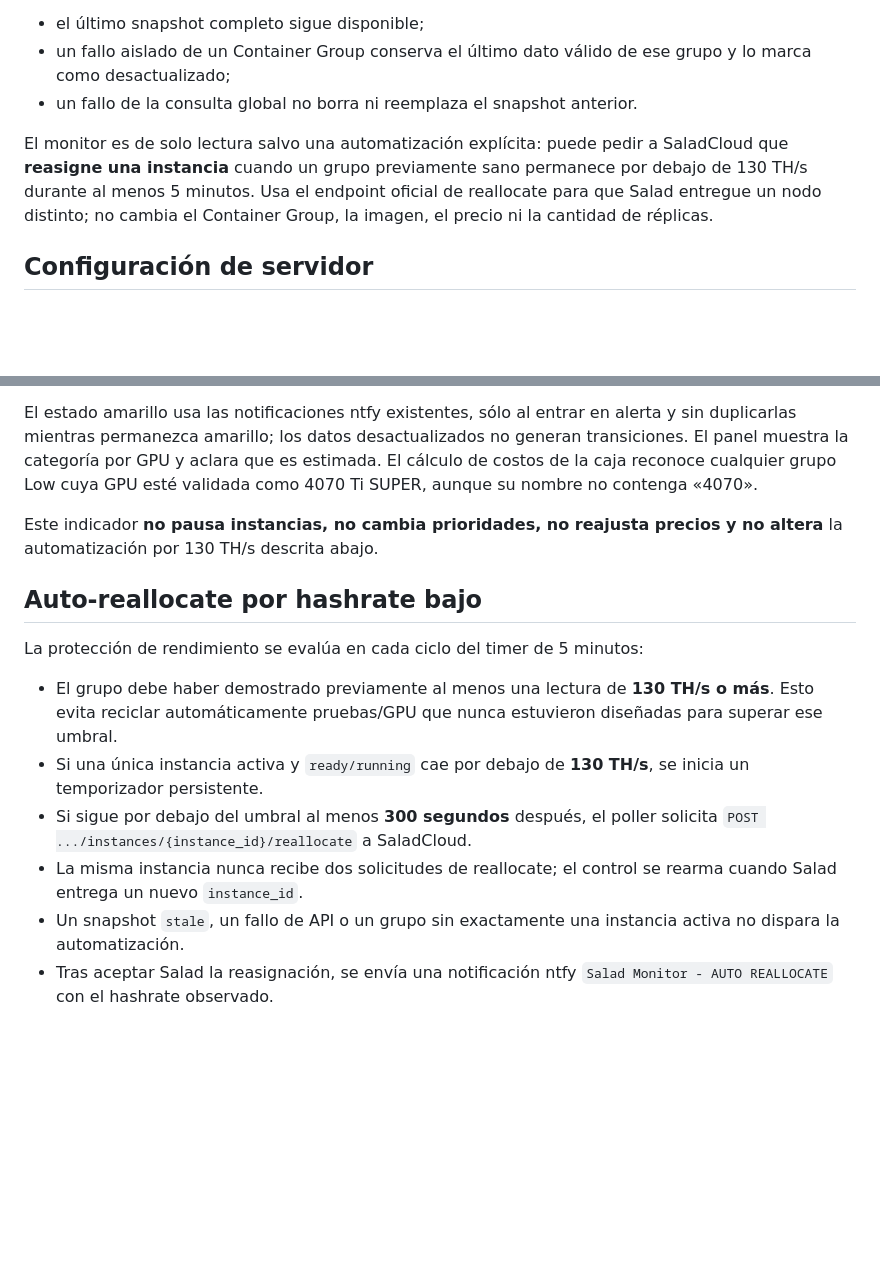
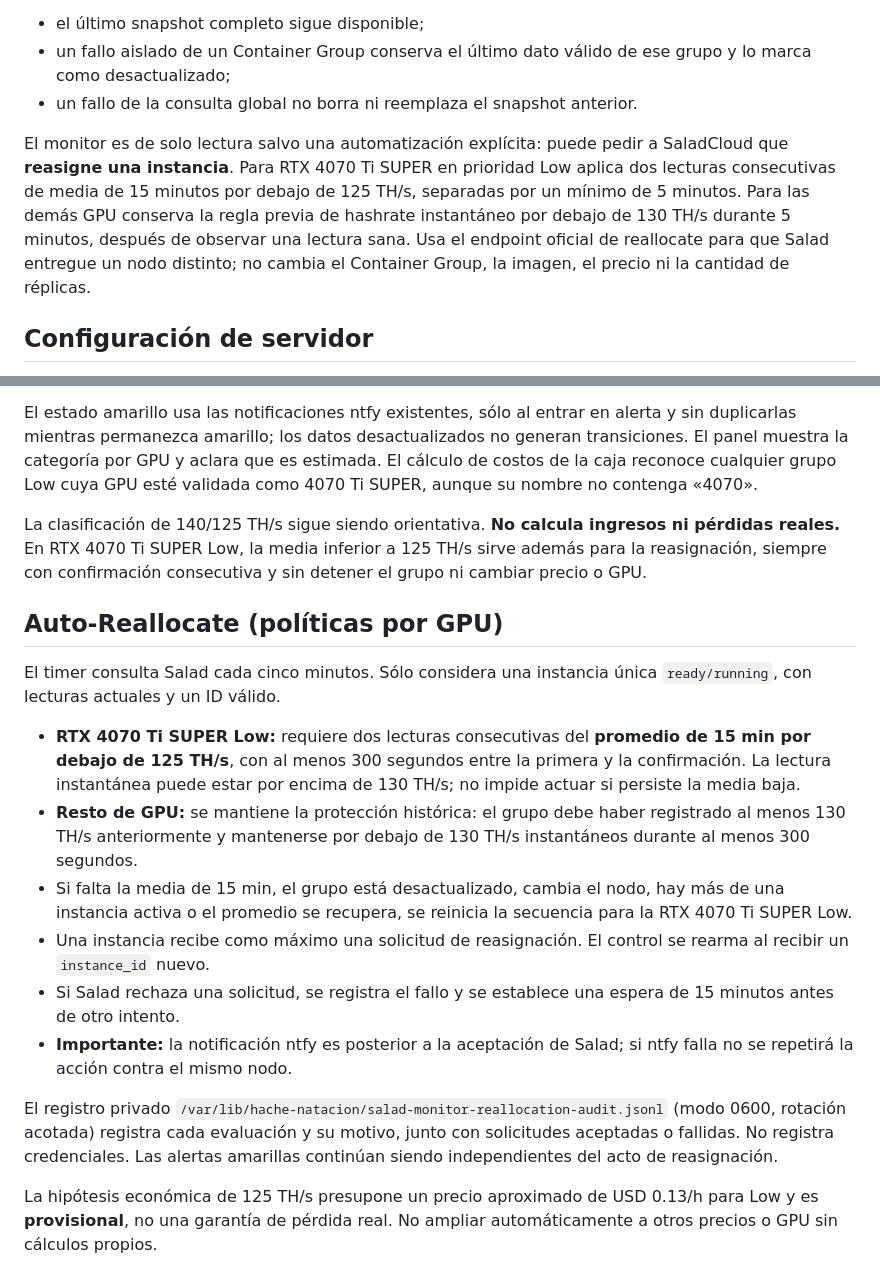
Before and after one commit to manglefurniture/hache-natacion, a Markdown page: docs/salad-monitor.md, 2 parts joined by grey strips. GitHub-like rendering; blank space fills up the shorter version.

Commit message:
docs(salad): distinguish sustained-average 4070 Low protection and audit trail

```diff
--- a/docs/salad-monitor.md
+++ b/docs/salad-monitor.md
@@ -9,7 +9,7 @@ Si Salad falla temporalmente:
 - un fallo aislado de un Container Group conserva el último dato válido de ese grupo y lo marca como desactualizado;
 - un fallo de la consulta global no borra ni reemplaza el snapshot anterior.
 
-El monitor es de solo lectura salvo una automatización explícita: puede pedir a SaladCloud que **reasigne una instancia** cuando un grupo previamente sano permanece por debajo de 130 TH/s durante al menos 5 minutos. Usa el endpoint oficial de reallocate para que Salad entregue un nodo distinto; no cambia el Container Group, la imagen, el precio ni la cantidad de réplicas.
+El monitor es de solo lectura salvo una automatización explícita: puede pedir a SaladCloud que **reasigne una instancia**. Para RTX 4070 Ti SUPER en prioridad Low aplica dos lecturas consecutivas de media de 15 minutos por debajo de 125 TH/s, separadas por un mínimo de 5 minutos. Para las demás GPU conserva la regla previa de hashrate instantáneo por debajo de 130 TH/s durante 5 minutos, después de observar una lectura sana. Usa el endpoint oficial de reallocate para que Salad entregue un nodo distinto; no cambia el Container Group, la imagen, el precio ni la cantidad de réplicas.
 
 ## Configuración de servidor
 
@@ -65,15 +65,19 @@ Los umbrales de 140/125 TH/s son referencias **provisionales** basadas en la hip
 
 El estado amarillo usa las notificaciones ntfy existentes, sólo al entrar en alerta y sin duplicarlas mientras permanezca amarillo; los datos desactualizados no generan transiciones. El panel muestra la categoría por GPU y aclara que es estimada. El cálculo de costos de la caja reconoce cualquier grupo Low cuya GPU esté validada como 4070 Ti SUPER, aunque su nombre no contenga «4070».
 
-Este indicador **no pausa instancias, no cambia prioridades, no reajusta precios y no altera** la automatización por 130 TH/s descrita abajo.
+La clasificación de 140/125 TH/s sigue siendo orientativa. **No calcula ingresos ni pérdidas reales.** En RTX 4070 Ti SUPER Low, la media inferior a 125 TH/s sirve además para la reasignación, siempre con confirmación consecutiva y sin detener el grupo ni cambiar precio o GPU.
 
-## Auto-reallocate por hashrate bajo
+## Auto-Reallocate (políticas por GPU)
 
-La protección de rendimiento se evalúa en cada ciclo del timer de 5 minutos:
+El timer consulta Salad cada cinco minutos. Sólo considera una instancia única `ready/running`, con lecturas actuales y un ID válido.
 
-- El grupo debe haber demostrado previamente al menos una lectura de **130 TH/s o más**. Esto evita reciclar automáticamente pruebas/GPU que nunca estuvieron diseñadas para superar ese umbral.
-- Si una única instancia activa y `ready/running` cae por debajo de **130 TH/s**, se inicia un temporizador persistente.
-- Si sigue por debajo del umbral al menos **300 segundos** después, el poller solicita `POST .../instances/{instance_id}/reallocate` a SaladCloud.
-- La misma instancia nunca recibe dos solicitudes de reallocate; el control se rearma cuando Salad entrega un nuevo `instance_id`.
-- Un snapshot `stale`, un fallo de API o un grupo sin exactamente una instancia activa no dispara la automatización.
-- Tras aceptar Salad la reasignación, se envía una notificación ntfy `Salad Monitor - AUTO REALLOCATE` con el hashrate observado.
+- **RTX 4070 Ti SUPER Low:** requiere dos lecturas consecutivas del **promedio de 15 min por debajo de 125 TH/s**, con al menos 300 segundos entre la primera y la confirmación. La lectura instantánea puede estar por encima de 130 TH/s; no impide actuar si persiste la media baja.
+- **Resto de GPU:** se mantiene la protección histórica: el grupo debe haber registrado al menos 130 TH/s anteriormente y mantenerse por debajo de 130 TH/s instantáneos durante al menos 300 segundos.
+- Si falta la media de 15 min, el grupo está desactualizado, cambia el nodo, hay más de una instancia activa o el promedio se recupera, se reinicia la secuencia para la RTX 4070 Ti SUPER Low.
+- Una instancia recibe como máximo una solicitud de reasignación. El control se rearma al recibir un `instance_id` nuevo.
+- Si Salad rechaza una solicitud, se registra el fallo y se establece una espera de 15 minutos antes de otro intento.
+- **Importante:** la notificación ntfy es posterior a la aceptación de Salad; si ntfy falla no se repetirá la acción contra el mismo nodo.
+
+El registro privado `/var/lib/hache-natacion/salad-monitor-reallocation-audit.jsonl` (modo 0600, rotación acotada) registra cada evaluación y su motivo, junto con solicitudes aceptadas o fallidas. No registra credenciales. Las alertas amarillas continúan siendo independientes del acto de reasignación.
+
+La hipótesis económica de 125 TH/s presupone un precio aproximado de USD 0.13/h para Low y es **provisional**, no una garantía de pérdida real. No ampliar automáticamente a otros precios o GPU sin cálculos propios.
```
